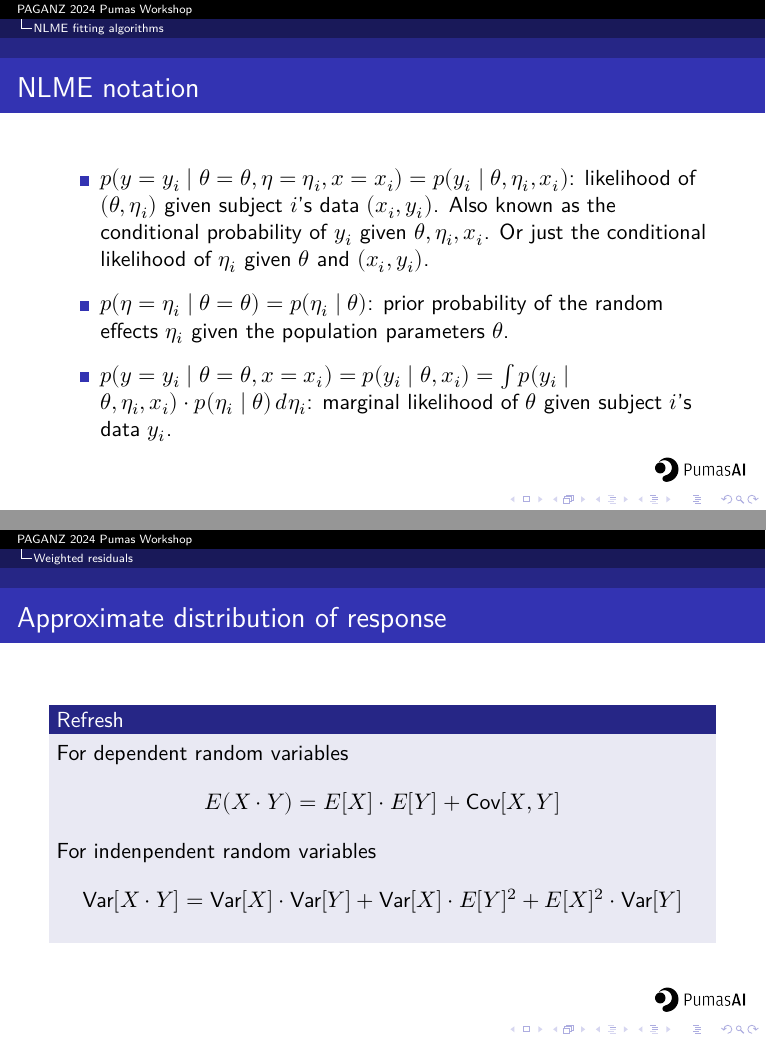
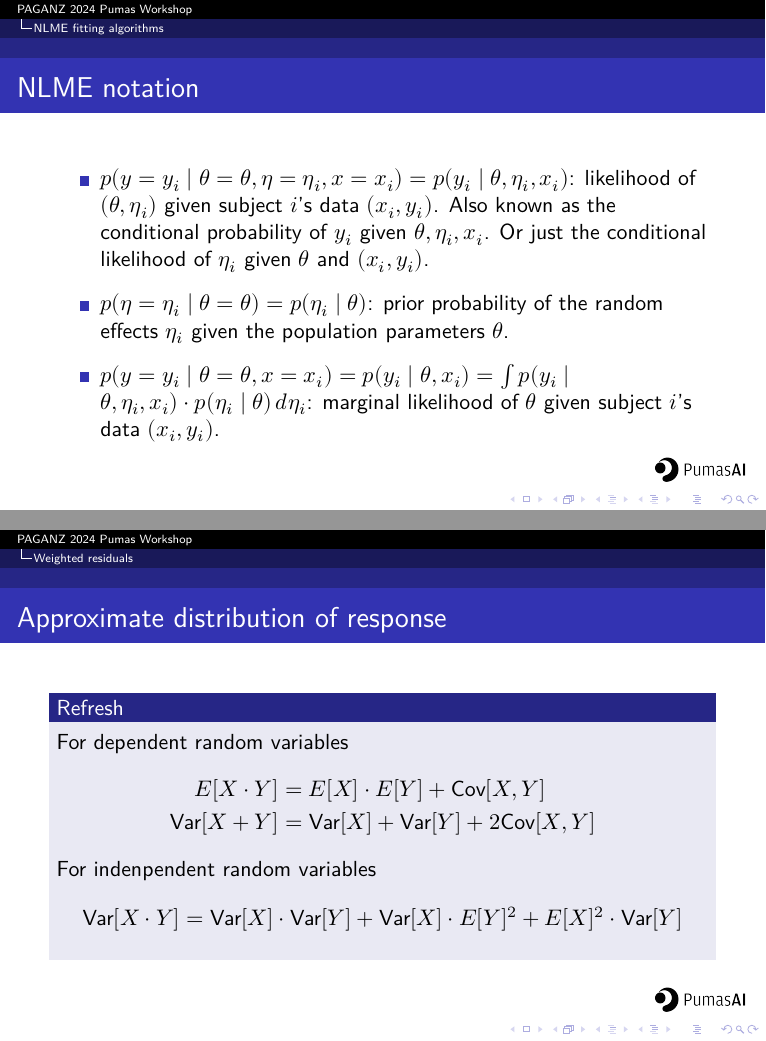
Before and after one commit to PumasAI-Labs/PAGANZ_2024_NLME_Workshop, a Quarto document (supporting_material/supporting.qmd): pages 14 and 37 of 67, joined at a grey line. The pictures show the output file supporting_material/supporting.pdf that the author committed with the source.

Commit message:
final touches

```diff
--- a/supporting_material/supporting.qmd
+++ b/supporting_material/supporting.qmd
@@ -60,7 +60,7 @@ Assume there are 3 subjects
 \vspace{3mm}
 - $p(\eta = \eta_i \mid \theta = \theta) = p(\eta_i \mid \theta)$: prior probability of the random effects $\eta_i$ given the population parameters $\theta$.
 \vspace{3mm}
-- $p(y = y_i \mid \theta = \theta, x = x_i) = p(y_i \mid \theta, x_i) = \int p(y_i \mid \theta, \eta_i, x_i) \cdot p(\eta_i \mid \theta) \, d\eta_i$: marginal likelihood of $\theta$ given subject $i$'s data $y_i$.
+- $p(y = y_i \mid \theta = \theta, x = x_i) = p(y_i \mid \theta, x_i) = \int p(y_i \mid \theta, \eta_i, x_i) \cdot p(\eta_i \mid \theta) \, d\eta_i$: marginal likelihood of $\theta$ given subject $i$'s data $(x_i, y_i)$.
 
 :::
 
@@ -345,7 +345,10 @@ $$
 
 For dependent random variables
 $$
-E(X \cdot Y) = E[X] \cdot E[Y] + \text{Cov}[X, Y]
+\begin{aligned}
+E[X \cdot Y] & = E[X] \cdot E[Y] + \text{Cov}[X, Y] \\
+\text{Var}[X + Y] & = \text{Var}[X] + \text{Var}[Y] + 2 \text{Cov}[X, Y]
+\end{aligned}
 $$
 For indenpendent random variables
 $$
```
Also changed, not shown: supporting_material/supporting.pdf, supporting_material/supporting.qmd (6 more changed lines).
